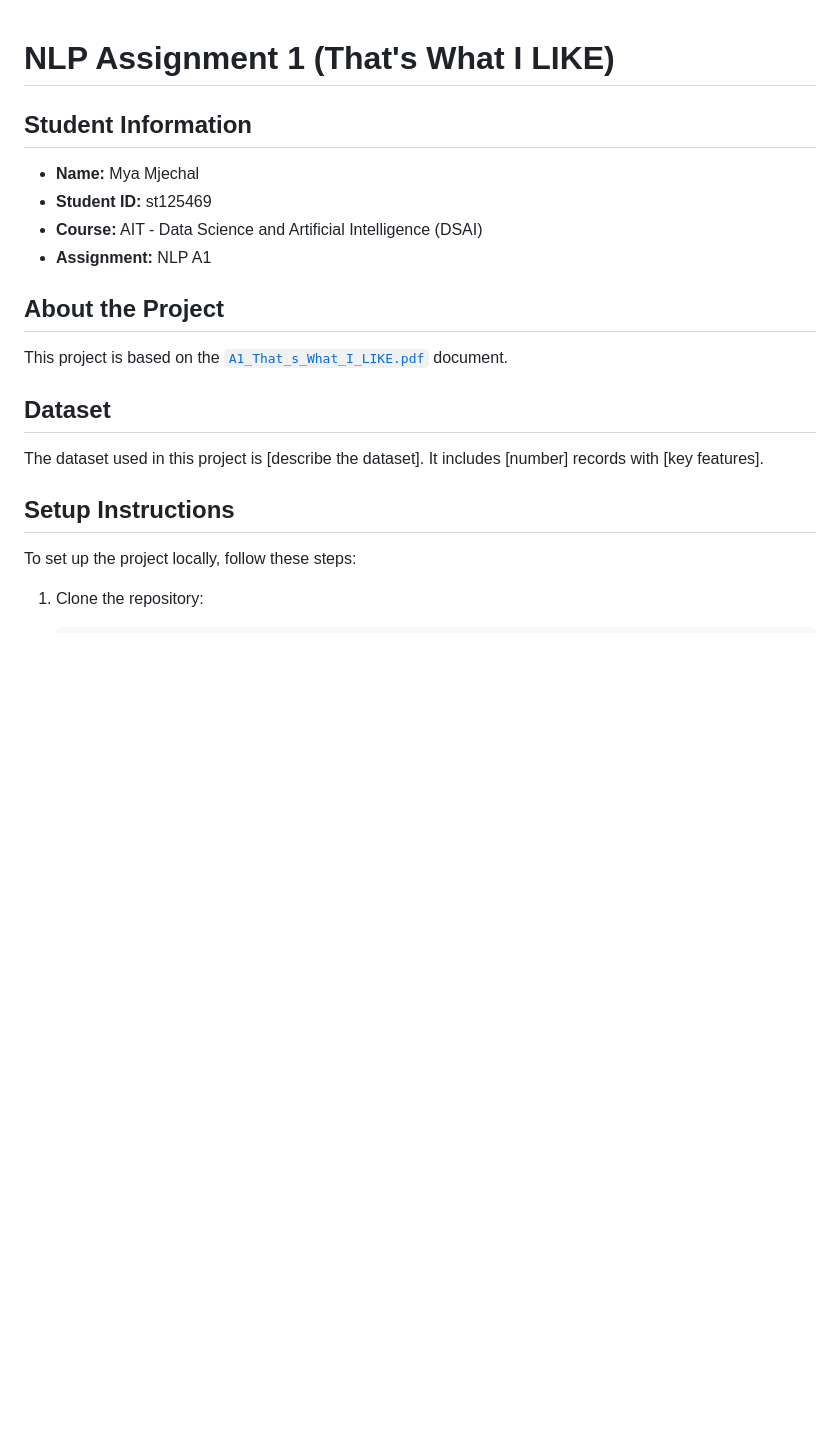
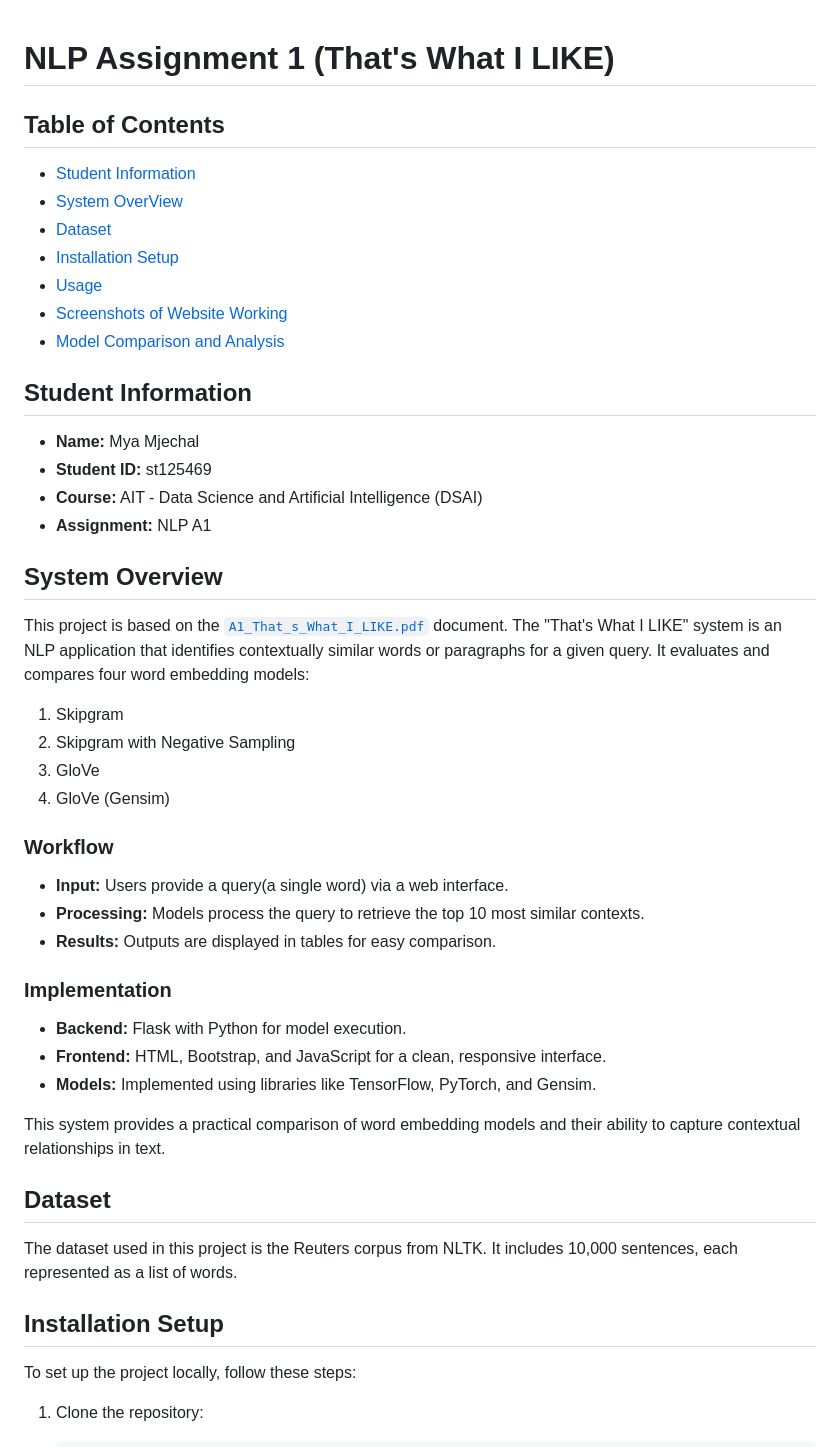
Before and after one commit to MyaMjechal/nlp-a1-thats-what-i-like, a Markdown page: README.md, the part around the change printed below. Rendered like a GitHub page; blank space fills up the shorter version.

```diff
--- a/README.md
+++ b/README.md
@@ -1,17 +1,43 @@
 # NLP Assignment 1 (That's What I LIKE)
+## Table of Contents
+- [Student Information](#student-information)
+- [System OverView](#system-overview)
+- [Dataset](#dataset)
+- [Installation Setup](#installation-setup)
+- [Usage](#usage)
+- [Screenshots of Website Working](#screenshots-of-website-working)
+- [Model Comparison and Analysis](#model-comparison-and-analysis)
+
 ## Student Information
 - **Name:** Mya Mjechal
 - **Student ID:** st125469
 - **Course:** AIT - Data Science and Artificial Intelligence (DSAI)
 - **Assignment:** NLP A1
 
-## About the Project
-This project is based on the [`A1_That_s_What_I_LIKE.pdf`](https://github.com/myamjechal/nlp-a1-thats-what-i-like/blob/main/A1_That_s_What_I_LIKE.pdf) document.
+## System Overview
+This project is based on the [`A1_That_s_What_I_LIKE.pdf`](https://github.com/myamjechal/nlp-a1-thats-what-i-like/blob/main/A1_That_s_What_I_LIKE.pdf) document. The "That's What I LIKE" system is an NLP application that identifies contextually similar words or paragraphs for a given query. It evaluates and compares four word embedding models:
+1. Skipgram
+2. Skipgram with Negative Sampling
+3. GloVe
+4. GloVe (Gensim)
+
+### Workflow
+- **Input:** Users provide a query(a single word) via a web interface.
+- **Processing:** Models process the query to retrieve the top 10 most similar contexts.
+- **Results:** Outputs are displayed in tables for easy comparison.
+
+### Implementation
+- **Backend:** Flask with Python for model execution.
+- **Frontend:** HTML, Bootstrap, and JavaScript for a clean, responsive interface.
+- **Models:** Implemented using libraries like TensorFlow, PyTorch, and Gensim.
+
+This system provides a practical comparison of word embedding models and their ability to capture contextual relationships in text.
+
 
 ## Dataset
-The dataset used in this project is [describe the dataset]. It includes [number] records with [key features].
+The dataset used in this project is the Reuters corpus from NLTK. It includes 10,000 sentences, each represented as a list of words.
 
-## Setup Instructions
+## Installation Setup
 To set up the project locally, follow these steps:
 
 1. Clone the repository:
```
Also changed, not shown: other parts of README.md (+15 -6 lines), images/web_1.png (added), images/web_2.png (added).
